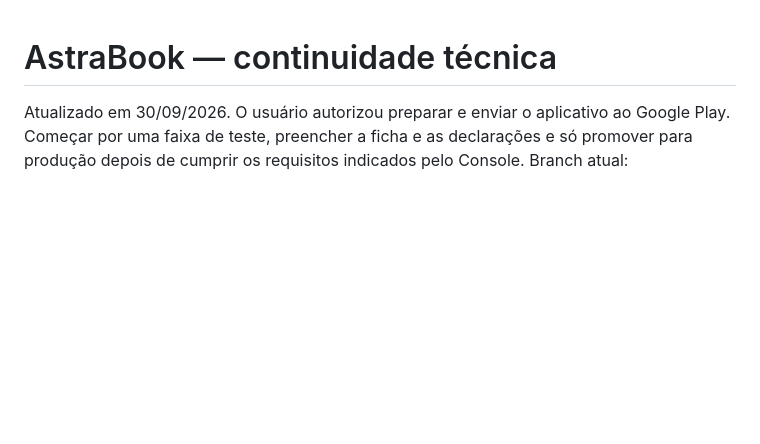
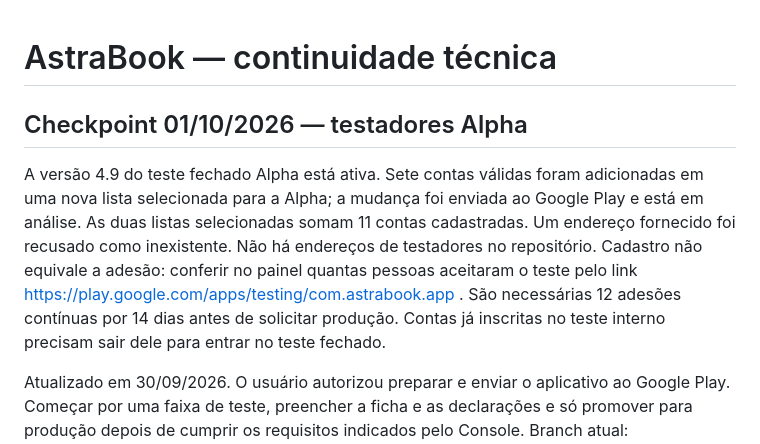
Before and after one commit to castilhanodev/astra-book, a Markdown page: CONTINUIDADE.md, the part around the change. GitHub-like rendering; blank space fills up the shorter version.

Commit message:
docs: registrar testadores Alpha em análise

```diff
--- a/CONTINUIDADE.md
+++ b/CONTINUIDADE.md
@@ -1,4 +1,16 @@
 # AstraBook — continuidade técnica
+
+## Checkpoint 01/10/2026 — testadores Alpha
+
+A versão 4.9 do teste fechado Alpha está ativa. Sete contas válidas foram
+adicionadas em uma nova lista selecionada para a Alpha; a mudança foi enviada
+ao Google Play e está em análise. As duas listas selecionadas somam 11 contas
+cadastradas. Um endereço fornecido foi recusado como inexistente. Não há
+endereços de testadores no repositório. Cadastro não equivale a adesão: conferir
+no painel quantas pessoas aceitaram o teste pelo link
+https://play.google.com/apps/testing/com.astrabook.app . São necessárias 12
+adesões contínuas por 14 dias antes de solicitar produção. Contas já inscritas
+no teste interno precisam sair dele para entrar no teste fechado.
 
 Atualizado em 30/09/2026. O usuário autorizou preparar e enviar o aplicativo ao
 Google Play. Começar por uma faixa de teste, preencher a ficha e as declarações
```
Also changed, not shown: RETOMAR-EM-OUTRO-COMPUTADOR.md (+25 -17 lines), TESTE-4.9.md (+13 -3 lines).
